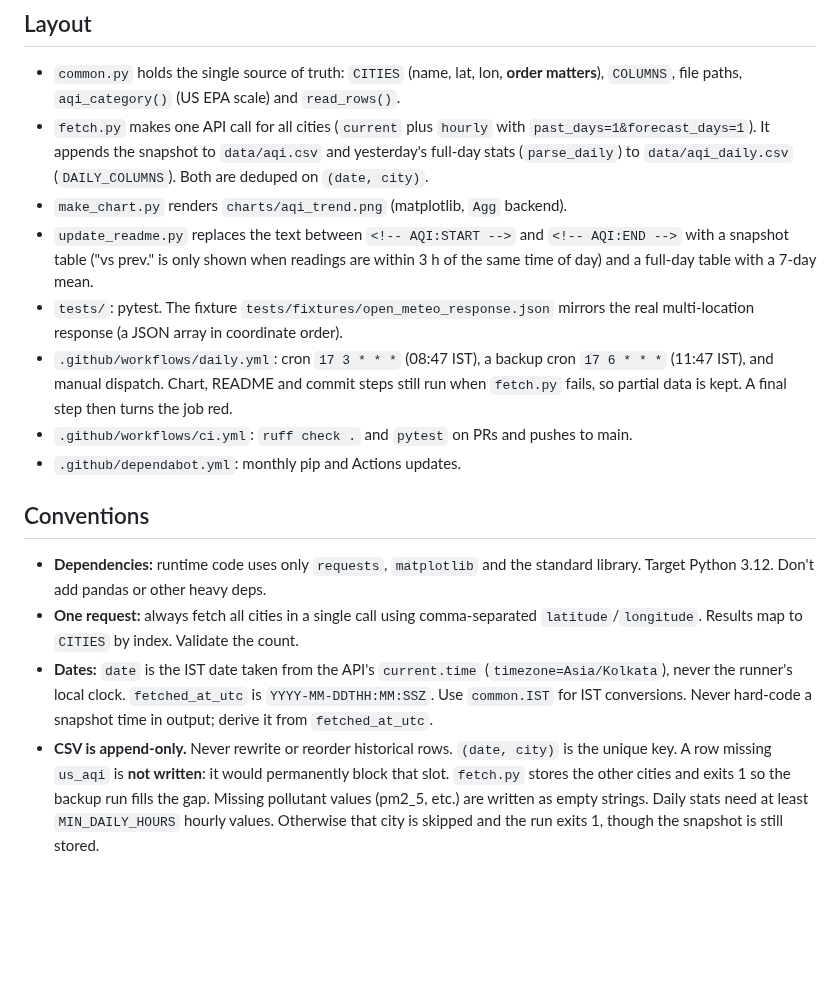
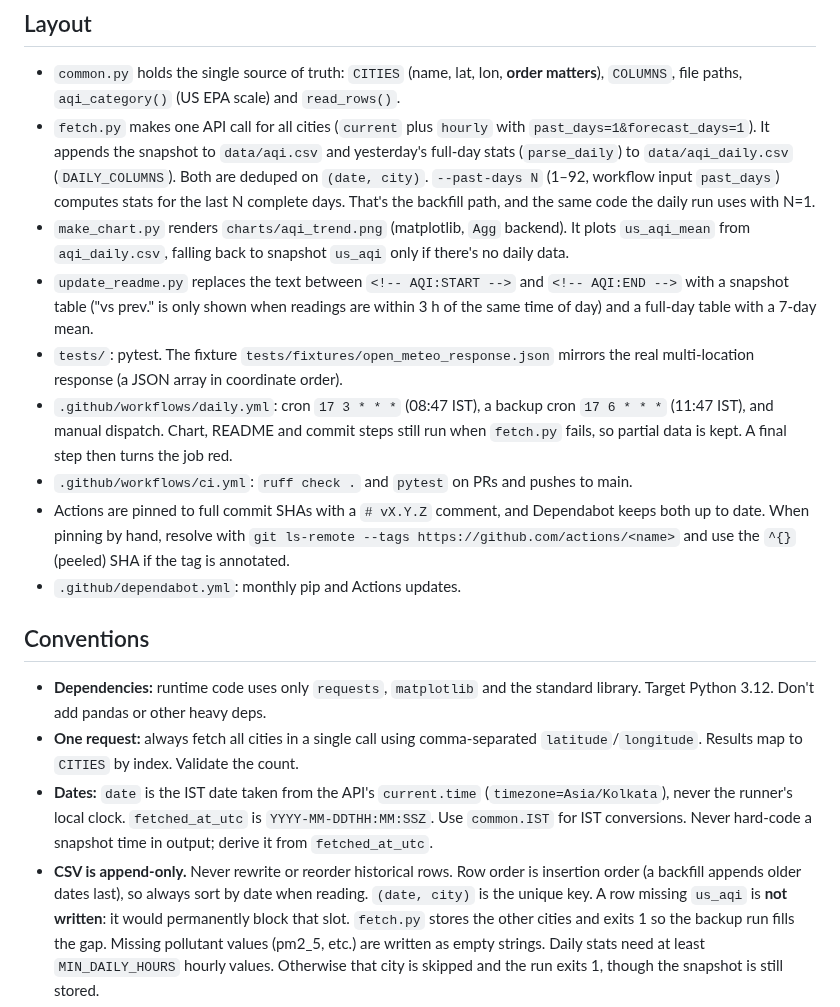
Before and after one commit to Georgian-86/india-aqi-tracker, a Markdown page: CLAUDE.md, the part around the change. Rendered like a GitHub page; blank space fills up the shorter version.

```diff
--- a/CLAUDE.md
+++ b/CLAUDE.md
@@ -11,8 +11,12 @@ Bengaluru, Kolkata and Chennai from the Open-Meteo Air Quality API (CAMS data) i
 - `fetch.py` makes one API call for all cities (`current` plus `hourly` with
   `past_days=1&forecast_days=1`). It appends the snapshot to `data/aqi.csv` and yesterday's
   full-day stats (`parse_daily`) to `data/aqi_daily.csv` (`DAILY_COLUMNS`). Both are deduped
-  on `(date, city)`.
-- `make_chart.py` renders `charts/aqi_trend.png` (matplotlib, `Agg` backend).
+  on `(date, city)`. `--past-days N` (1–92, workflow input `past_days`) computes stats for
+  the last N complete days. That's the backfill path, and the same code the daily run uses
+  with N=1.
+- `make_chart.py` renders `charts/aqi_trend.png` (matplotlib, `Agg` backend). It plots
+  `us_aqi_mean` from `aqi_daily.csv`, falling back to snapshot `us_aqi` only if there's no
+  daily data.
 - `update_readme.py` replaces the text between `<!-- AQI:START -->` and `<!-- AQI:END -->`
   with a snapshot table ("vs prev." is only shown when readings are within 3 h of the same
   time of day) and a full-day table with a 7-day mean.
@@ -22,6 +26,10 @@ Bengaluru, Kolkata and Chennai from the Open-Meteo Air Quality API (CAMS data) i
   (11:47 IST), and manual dispatch. Chart, README and commit steps still run when `fetch.py`
   fails, so partial data is kept. A final step then turns the job red.
 - `.github/workflows/ci.yml`: `ruff check .` and `pytest` on PRs and pushes to main.
+- Actions are pinned to full commit SHAs with a `# vX.Y.Z` comment, and Dependabot keeps
+  both up to date. When pinning by hand, resolve with
+  `git ls-remote --tags https://github.com/actions/<name>` and use the `^{}` (peeled) SHA
+  if the tag is annotated.
 - `.github/dependabot.yml`: monthly pip and Actions updates.
 
 ## Conventions
@@ -34,7 +42,8 @@ Bengaluru, Kolkata and Chennai from the Open-Meteo Air Quality API (CAMS data) i
   (`timezone=Asia/Kolkata`), never the runner's local clock. `fetched_at_utc` is
   `YYYY-MM-DDTHH:MM:SSZ`. Use `common.IST` for IST conversions. Never hard-code a snapshot
   time in output; derive it from `fetched_at_utc`.
-- **CSV is append-only.** Never rewrite or reorder historical rows. `(date, city)` is the
+- **CSV is append-only.** Never rewrite or reorder historical rows. Row order is insertion
+  order (a backfill appends older dates last), so always sort by date when reading. `(date, city)` is the
   unique key. A row missing `us_aqi` is **not written**: it would permanently block that slot.
   `fetch.py` stores the other cities and exits 1 so the backup run fills the gap. Missing
   pollutant values (pm2_5, etc.) are written as empty strings. Daily stats need at least
```
Also changed, not shown: README.md (+15 -2 lines), charts/aqi_trend.png, 6 other files.
